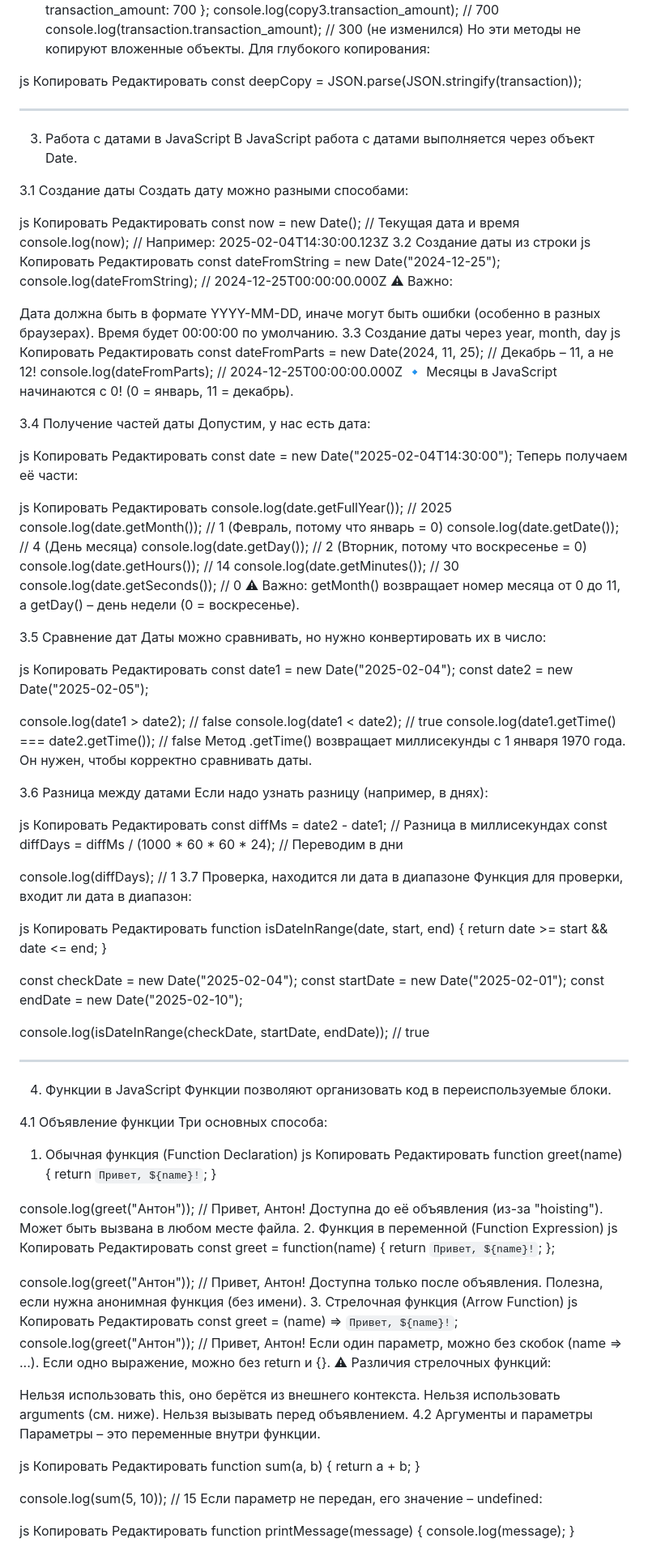
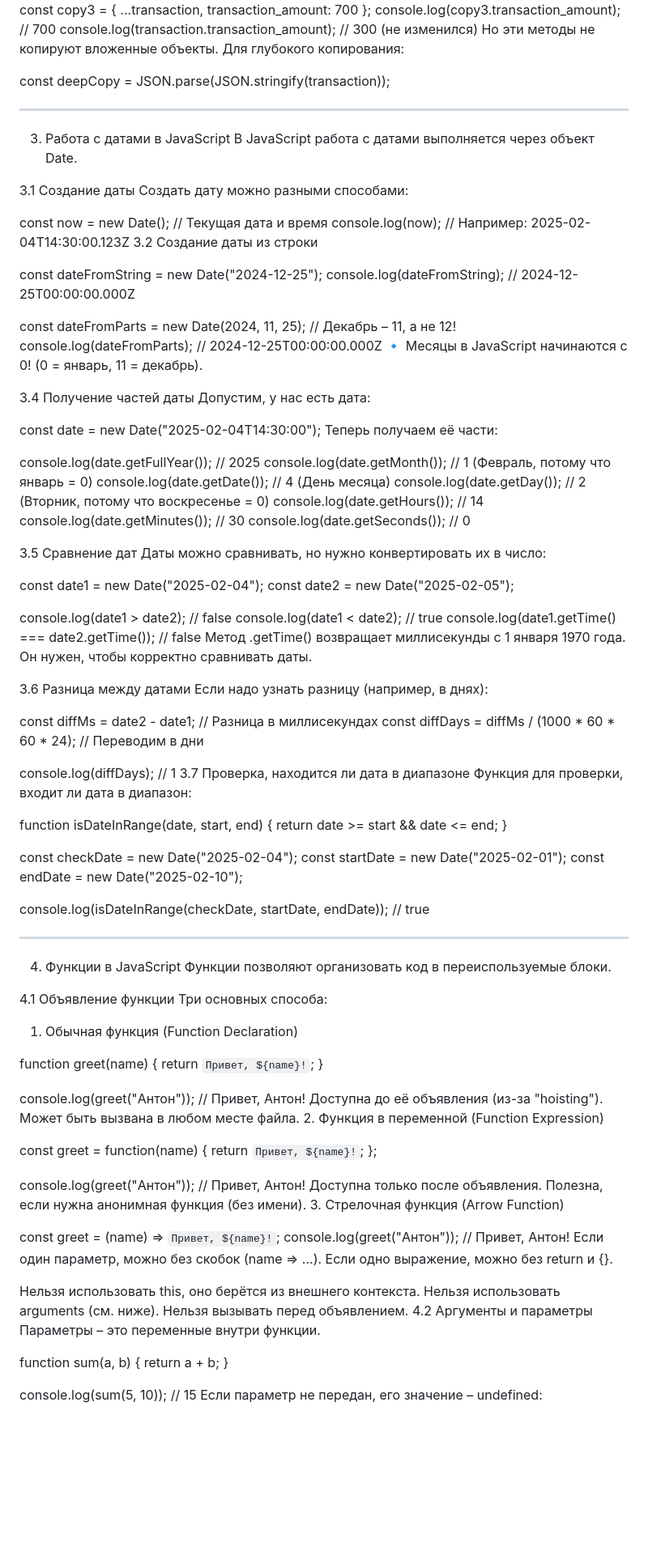
Before and after one commit to IA2404/Cherpici_Nichita, a Markdown page: lab2js/forJS lab2.md, the part around one of its changes. Shown at 81% size. Drawn GitHub-style; blank space fills up the shorter version.

```diff
--- a/lab2js/forJS lab2.md
+++ b/lab2js/forJS lab2.md
@@ -203,9 +163,7 @@ console.log(copy3.transaction_amount); // 700
 console.log(transaction.transaction_amount); // 300 (не изменился)
 Но эти методы не копируют вложенные объекты. Для глубокого копирования:
 
-js
-Копировать
-Редактировать
+
 const deepCopy = JSON.parse(JSON.stringify(transaction));
 _______________________________________________________________________________________________________________________________________________________________________________________________________________
 3. Работа с датами в JavaScript
@@ -214,25 +172,14 @@ ________________________________________________________________________________
 3.1 Создание даты
 Создать дату можно разными способами:
 
-js
-Копировать
-Редактировать
+
 const now = new Date(); // Текущая дата и время
 console.log(now); // Например: 2025-02-04T14:30:00.123Z
 3.2 Создание даты из строки
-js
-Копировать
-Редактировать
+
 const dateFromString = new Date("2024-12-25");
 console.log(dateFromString); // 2024-12-25T00:00:00.000Z
-⚠ Важно:
 
-Дата должна быть в формате YYYY-MM-DD, иначе могут быть ошибки (особенно в разных браузерах).
-Время будет 00:00:00 по умолчанию.
-3.3 Создание даты через year, month, day
-js
-Копировать
-Редактировать
 const dateFromParts = new Date(2024, 11, 25); // Декабрь – 11, а не 12!
 console.log(dateFromParts); // 2024-12-25T00:00:00.000Z
 🔹 Месяцы в JavaScript начинаются с 0! (0 = январь, 11 = декабрь).
@@ -240,15 +187,11 @@ console.log(dateFromParts); // 2024-12-25T00:00:00.000Z
 3.4 Получение частей даты
 Допустим, у нас есть дата:
 
-js
-Копировать
-Редактировать
+
 const date = new Date("2025-02-04T14:30:00");
 Теперь получаем её части:
 
-js
-Копировать
-Редактировать
+
 console.log(date.getFullYear()); // 2025
 console.log(date.getMonth()); // 1 (Февраль, потому что январь = 0)
 console.log(date.getDate()); // 4 (День месяца)
@@ -256,14 +199,11 @@ console.log(date.getDay()); // 2 (Вторник, потому что воскр
 console.log(date.getHours()); // 14
 console.log(date.getMinutes()); // 30
 console.log(date.getSeconds()); // 0
-⚠ Важно: getMonth() возвращает номер месяца от 0 до 11, а getDay() – день недели (0 = воскресенье).
 
 3.5 Сравнение дат
 Даты можно сравнивать, но нужно конвертировать их в число:
 
-js
-Копировать
-Редактировать
+
 const date1 = new Date("2025-02-04");
 const date2 = new Date("2025-02-05");
 
@@ -275,9 +215,7 @@ console.log(date1.getTime() === date2.getTime()); // false
 3.6 Разница между датами
 Если надо узнать разницу (например, в днях):
 
-js
-Копировать
-Редактировать
+
 const diffMs = date2 - date1; // Разница в миллисекундах
 const diffDays = diffMs / (1000 * 60 * 60 * 24); // Переводим в дни
 
@@ -285,9 +223,7 @@ console.log(diffDays); // 1
 3.7 Проверка, находится ли дата в диапазоне
 Функция для проверки, входит ли дата в диапазон:
 
-js
-Копировать
-Редактировать
+
 function isDateInRange(date, start, end) {
     return date >= start && date <= end;
 }
@@ -305,9 +241,7 @@ ________________________________________________________________________________
 Три основных способа:
 
 1. Обычная функция (Function Declaration)
-js
-Копировать
-Редактировать
+
 function greet(name) {
     return `Привет, ${name}!`;
 }
@@ -316,9 +250,7 @@ console.log(greet("Антон")); // Привет, Антон!
 Доступна до её объявления (из-за "hoisting").
 Может быть вызвана в любом месте файла.
 2. Функция в переменной (Function Expression)
-js
-Копировать
-Редактировать
+
 const greet = function(name) {
     return `Привет, ${name}!`;
 };
@@ -327,14 +259,12 @@ console.log(greet("Антон")); // Привет, Антон!
 Доступна только после объявления.
 Полезна, если нужна анонимная функция (без имени).
 3. Стрелочная функция (Arrow Function)
-js
-Копировать
-Редактировать
+
 const greet = (name) => `Привет, ${name}!`;
 console.log(greet("Антон")); // Привет, Антон!
 Если один параметр, можно без скобок (name => ...).
 Если одно выражение, можно без return и {}.
-⚠ Различия стрелочных функций:
+
 
 Нельзя использовать this, оно берётся из внешнего контекста.
 Нельзя использовать arguments (см. ниже).
@@ -342,9 +272,7 @@ console.log(greet("Антон")); // Привет, Антон!
 4.2 Аргументы и параметры
 Параметры – это переменные внутри функции.
 
-js
-Копировать
-Редактировать
+
 function sum(a, b) {
     return a + b;
 }
@@ -352,9 +280,7 @@ function sum(a, b) {
 console.log(sum(5, 10)); // 15
 Если параметр не передан, его значение – undefined:
 
-js
-Копировать
-Редактировать
+
 function printMessage(message) {
     console.log(message);
 }
```
Also changed, not shown: other parts of lab2js/forJS lab2.md (+29 -94 lines).
